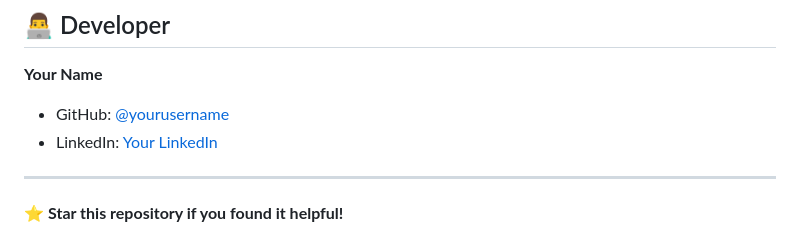
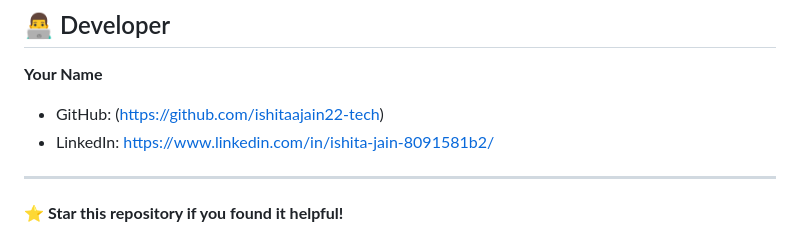
Before and after one commit to ishitaajain22-tech/Advanced_TaskBoard, a Markdown page: README.md, the part around the change. Drawn GitHub-style.

```diff
--- a/README.md
+++ b/README.md
@@ -164,8 +164,8 @@ The application is highly customizable:
 ## 👨‍💻 Developer
 
 **Your Name**
-- GitHub: [@yourusername](https://github.com/yourusername)
-- LinkedIn: [Your LinkedIn](https://linkedin.com/in/yourprofile)
+- GitHub: (https://github.com/ishitaajain22-tech)
+- LinkedIn: https://www.linkedin.com/in/ishita-jain-8091581b2/
 
 ---
 
```
